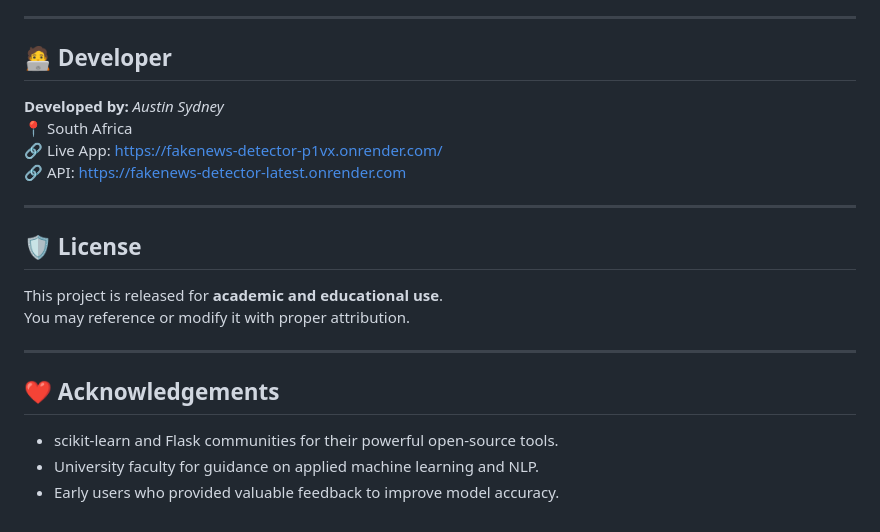
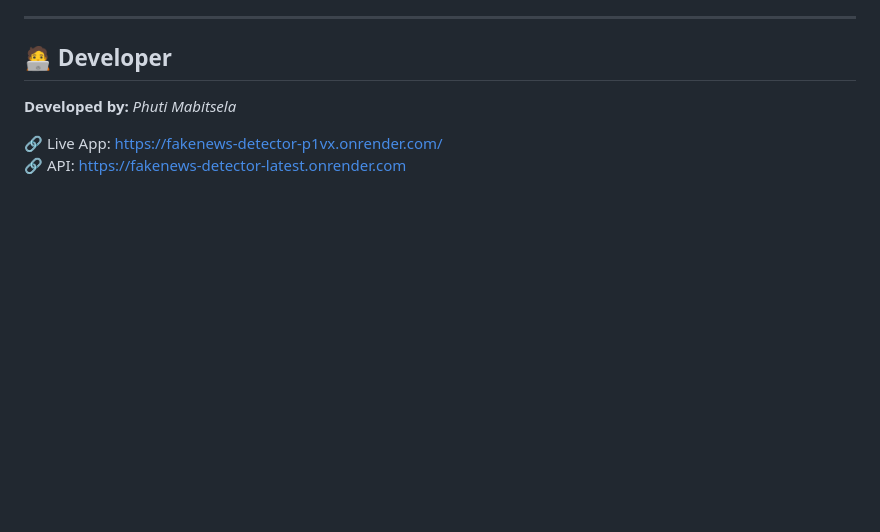
Before and after one commit to phuti652-kotetsu/fakenews-detector, a Markdown page: README.md, the part around the change. GitHub-like rendering; blank space fills up the shorter version.

```diff
--- a/README.md
+++ b/README.md
@@ -135,22 +135,7 @@ This project was developed as part of a **University Machine Learning Capstone**
 
 ## 🧑‍💻 Developer
 
-**Developed by:** *Austin Sydney*
-📍 South Africa
+**Developed by:** *Phuti Mabitsela*
+
 🔗 Live App: [https://fakenews-detector-p1vx.onrender.com/](https://fakenews-detector-p1vx.onrender.com/)
 🔗 API: [https://fakenews-detector-latest.onrender.com](https://fakenews-detector-latest.onrender.com)
-
----
-
-## 🛡️ License
-
-This project is released for **academic and educational use**.
-You may reference or modify it with proper attribution.
-
----
-
-## ❤️ Acknowledgements
-
-- scikit-learn and Flask communities for their powerful open-source tools.
-- University faculty for guidance on applied machine learning and NLP.
-- Early users who provided valuable feedback to improve model accuracy.
```
